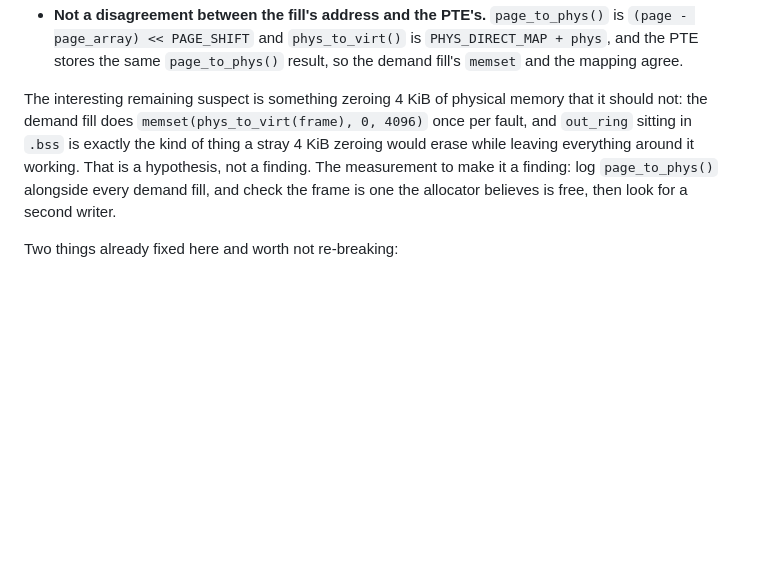
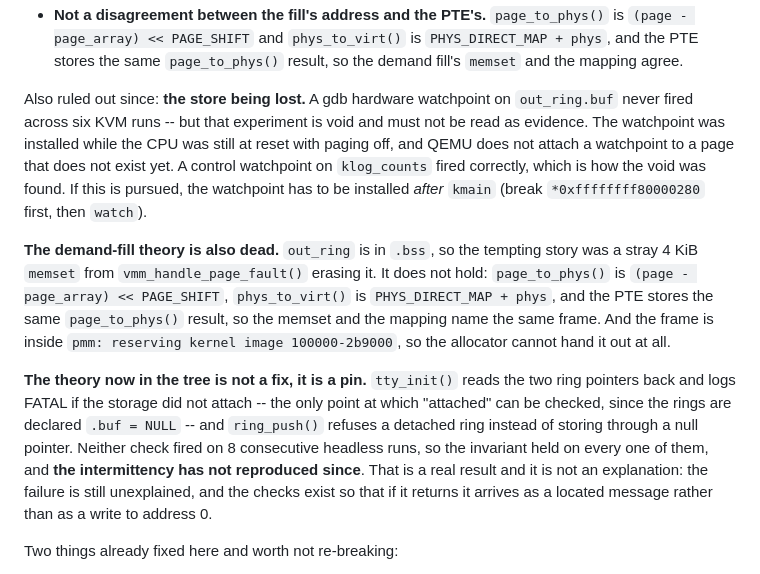
Before and after one commit to Omena0/fr-os, a Markdown page: STATE.md, the part around the change. Drawn GitHub-style; blank space fills up the shorter version.

Commit message:
docs: STATE.md -- the demand-fill theory is dead, and the watchpoint was void
Two corrections so the next reader does not spend time on them.

The stray-memset theory does not hold: phys_to_virt() and the PTE agree, and
the frame is inside the reserved kernel-image range, so pmm cannot hand it
out. Ruled out in the text rather than left as the most plausible story.

The gdb watchpoint that appeared to show the store never happening was
installed at reset with paging off, and QEMU does not attach a watchpoint to
a page that does not exist yet. A control watchpoint on klog_counts fired
correctly, which is what exposed it. Noted that a watchpoint here has to be
installed after kmain.

The checks now in tty.c are labelled as a pin and not a fix, because they
are one: 8 clean runs is a real result and not an explanation.

```diff
--- a/STATE.md
+++ b/STATE.md
@@ -415,13 +415,31 @@ Ruled out so far:
   `PHYS_DIRECT_MAP + phys`, and the PTE stores the same `page_to_phys()` result,
   so the demand fill's `memset` and the mapping agree.
 
-The interesting remaining suspect is something zeroing 4 KiB of physical memory
-that it should not: the demand fill does `memset(phys_to_virt(frame), 0, 4096)`
-once per fault, and `out_ring` sitting in `.bss` is exactly the kind of thing a
-stray 4 KiB zeroing would erase while leaving everything around it working. That
-is a hypothesis, not a finding. The measurement to make it a finding: log
-`page_to_phys()` alongside every demand fill, and check the frame is one the
-allocator believes is free, then look for a second writer.
+Also ruled out since: **the store being lost.** A gdb hardware watchpoint on
+`out_ring.buf` never fired across six KVM runs -- but that experiment is void
+and must not be read as evidence. The watchpoint was installed while the CPU was
+still at reset with paging off, and QEMU does not attach a watchpoint to a page
+that does not exist yet. A control watchpoint on `klog_counts` fired correctly,
+which is how the void was found. If this is pursued, the watchpoint has to be
+installed *after* `kmain` (break `*0xffffffff80000280` first, then `watch`).
+
+**The demand-fill theory is also dead.** `out_ring` is in `.bss`, so the tempting
+story was a stray 4 KiB `memset` from `vmm_handle_page_fault()` erasing it. It
+does not hold: `page_to_phys()` is `(page - page_array) << PAGE_SHIFT`,
+`phys_to_virt()` is `PHYS_DIRECT_MAP + phys`, and the PTE stores the same
+`page_to_phys()` result, so the memset and the mapping name the same frame. And
+the frame is inside `pmm: reserving kernel image 100000-2b9000`, so the allocator
+cannot hand it out at all.
+
+**The theory now in the tree is not a fix, it is a pin.** `tty_init()` reads the
+two ring pointers back and logs FATAL if the storage did not attach -- the only
+point at which "attached" can be checked, since the rings are declared
+`.buf = NULL` -- and `ring_push()` refuses a detached ring instead of storing
+through a null pointer. Neither check fired on 8 consecutive headless runs, so
+the invariant held on every one of them, and **the intermittency has not
+reproduced since**. That is a real result and it is not an explanation: the
+failure is still unexplained, and the checks exist so that if it returns it
+arrives as a located message rather than as a write to address 0.
 
 Two things already fixed here and worth not re-breaking:
 - `tty_read()` must enable interrupts across its `hlt` with **`sti`**, not with
```
